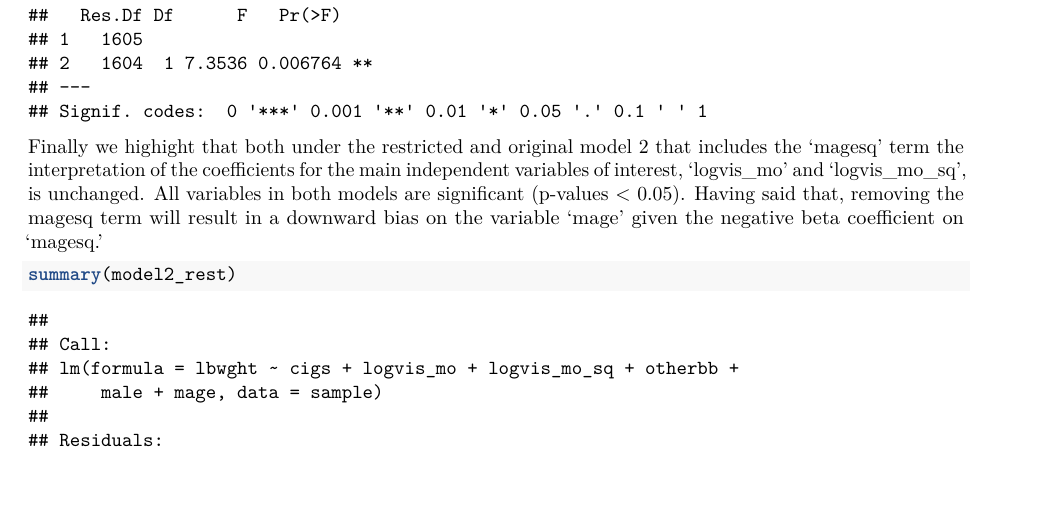
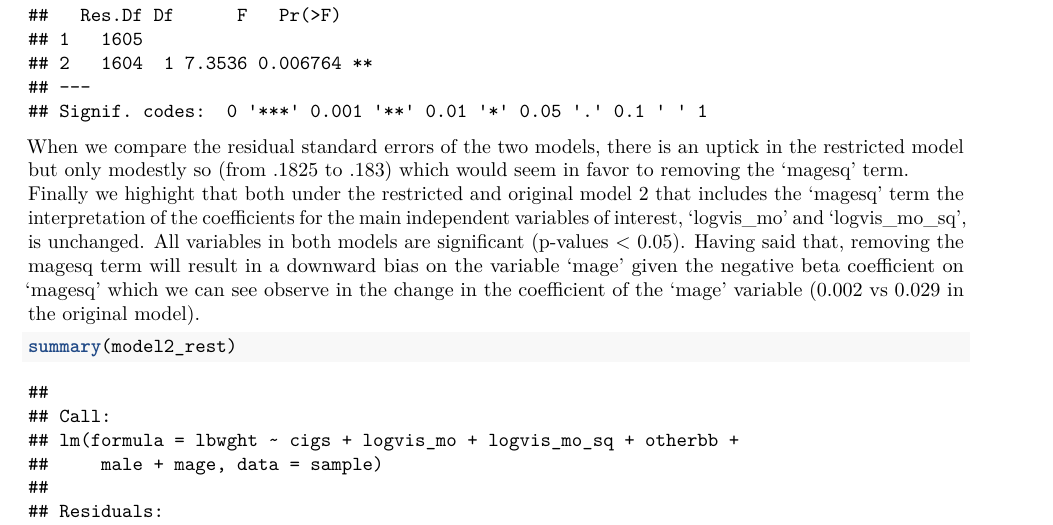
Before and after one commit to sarahcha07/W203, an R Markdown document (lab_4_group.Rmd): part of page 20 of 28, cut so that both start at the same text, the shorter picture padded with empty space. The pictures show the output file lab_4_group.pdf that the author committed with the source.

Commit message:
lab_4_group.pdf

````diff
--- a/lab_4_group.Rmd
+++ b/lab_4_group.Rmd
@@ -592,7 +592,9 @@ model2_rest = lm(lbwght ~ cigs + logvis_mo + logvis_mo_sq + otherbb+ male + mage
 linearHypothesis(model2, "magesq = 0", vcov = vcovHC)
 ```
 
-Finally we highight that both under the restricted and original model 2 that includes the 'magesq' term the interpretation of the coefficients for the main independent variables of interest, 'logvis_mo' and 'logvis_mo_sq', is unchanged. All variables in both models are significant (p-values < 0.05). Having said that, removing the magesq term will result in a downward bias on the variable 'mage' given the negative beta coefficient on 'magesq.'
+When we compare the residual standard errors of the two models, there is an uptick in the restricted model but only modestly so (from .1825 to .183) which would seem in favor to removing the 'magesq' term. \
+
+Finally we highight that both under the restricted and original model 2 that includes the 'magesq' term the interpretation of the coefficients for the main independent variables of interest, 'logvis_mo' and 'logvis_mo_sq', is unchanged. All variables in both models are significant (p-values < 0.05). Having said that, removing the magesq term will result in a downward bias on the variable 'mage' given the negative beta coefficient on 'magesq' which we can see observe in the change in the coefficient of the 'mage' variable (0.002 vs 0.029 in the original model).
 
 ```{r}
 summary(model2_rest)
````
Also changed, not shown: lab_4_group.pdf.
